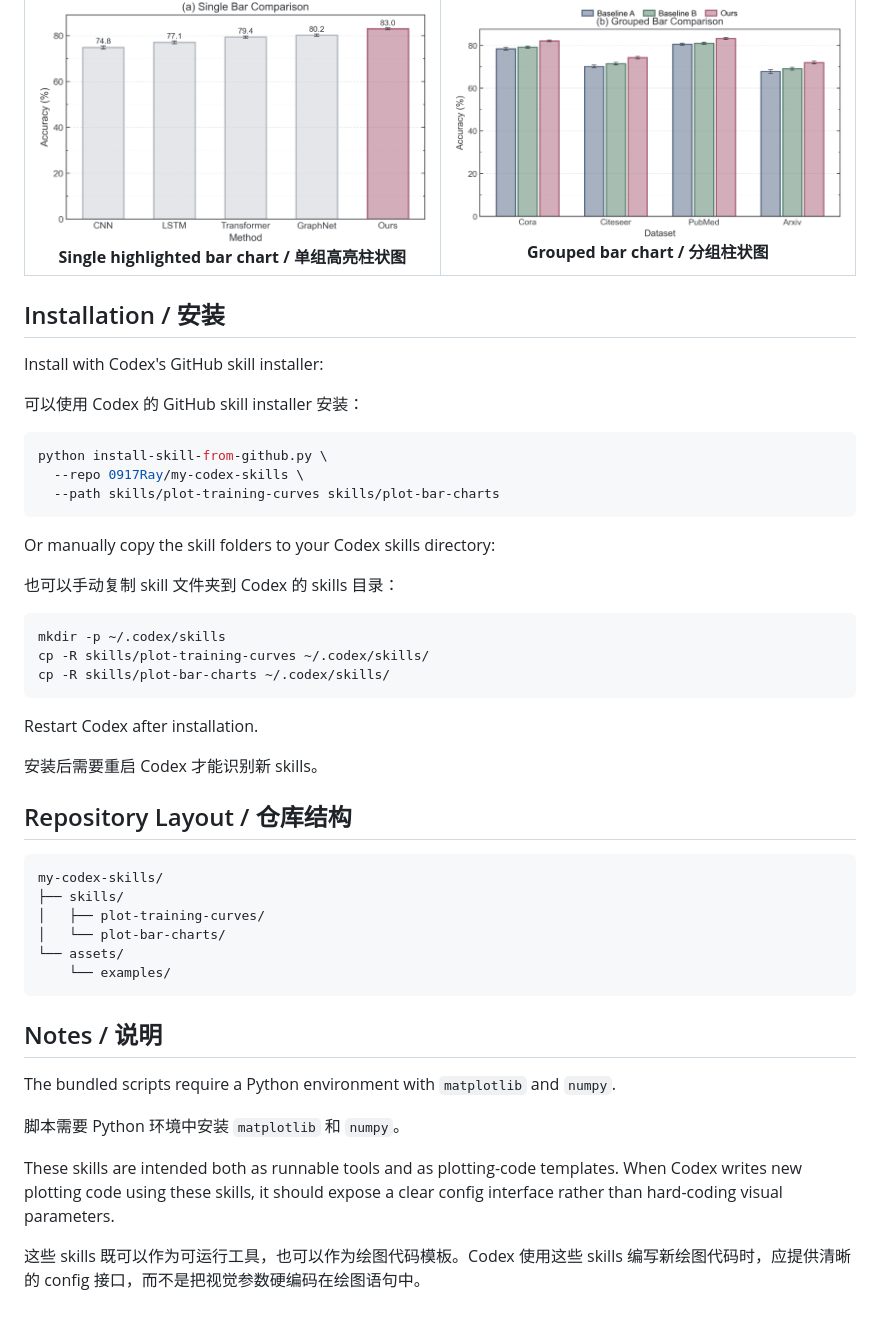
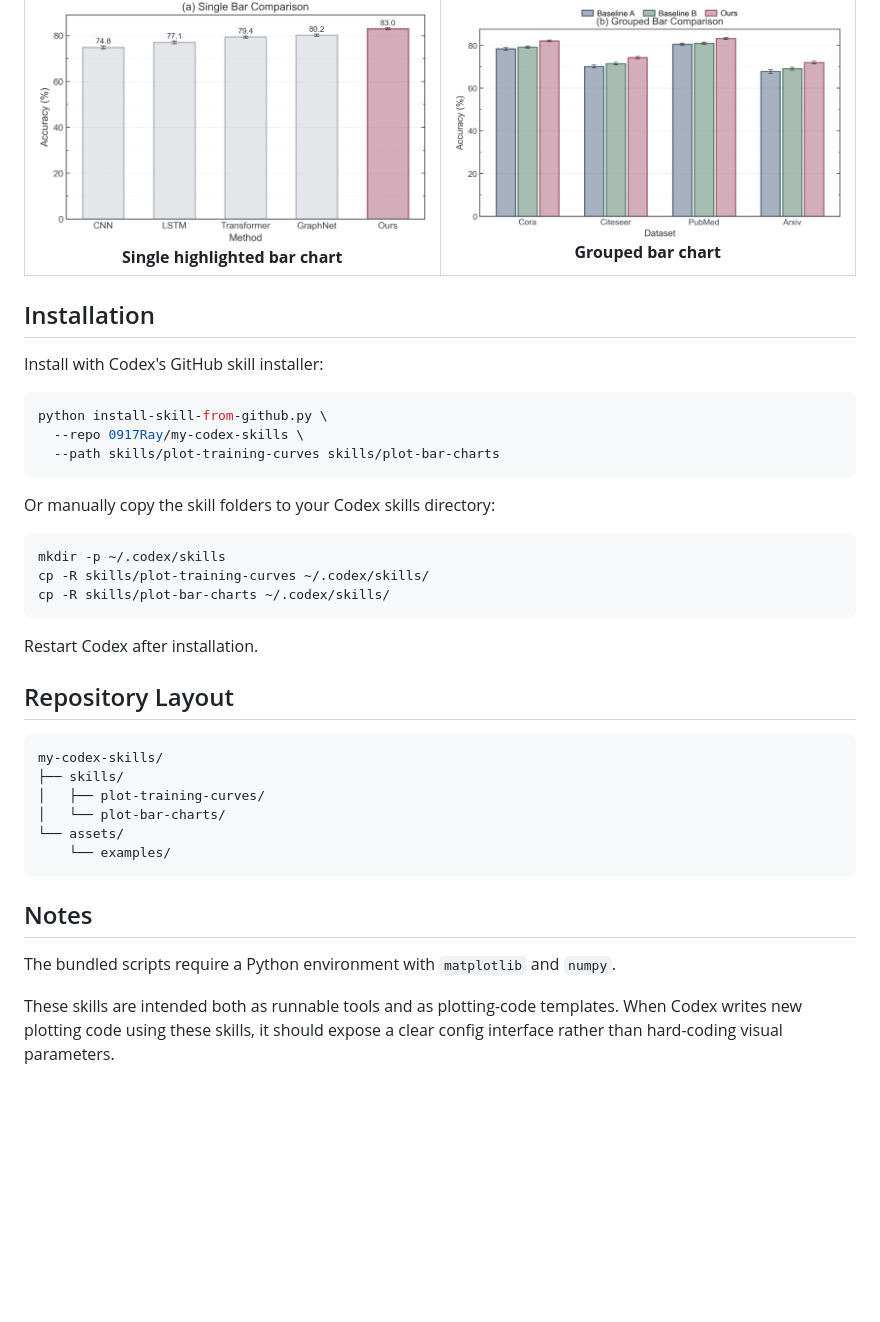
Before and after one commit to 0917Ray/my-codex-skills, a Markdown page: README.md, the part around one of its changes. Rendered like a GitHub page; blank space fills up the shorter version.

````diff
--- a/README.md
+++ b/README.md
@@ -88,23 +82,21 @@ Each preview links to the corresponding PDF file.
         <img src="assets/examples/sample_bar_single.png" alt="Single highlighted bar chart" width="100%">
       </a>
       <br>
-      <strong>Single highlighted bar chart / 单组高亮柱状图</strong>
+      <strong>Single highlighted bar chart</strong>
     </td>
     <td align="center" width="50%">
       <a href="assets/examples/sample_bar_grouped.pdf">
         <img src="assets/examples/sample_bar_grouped.png" alt="Grouped bar chart" width="100%">
       </a>
       <br>
-      <strong>Grouped bar chart / 分组柱状图</strong>
+      <strong>Grouped bar chart</strong>
     </td>
   </tr>
 </table>
 
-## Installation / 安装
+## Installation
 
 Install with Codex's GitHub skill installer:
-
-可以使用 Codex 的 GitHub skill installer 安装：
 
 ```bash
 python install-skill-from-github.py \
@@ -114,8 +106,6 @@ python install-skill-from-github.py \
 
 Or manually copy the skill folders to your Codex skills directory:
 
-也可以手动复制 skill 文件夹到 Codex 的 skills 目录：
-
 ```bash
 mkdir -p ~/.codex/skills
 cp -R skills/plot-training-curves ~/.codex/skills/
@@ -124,9 +114,7 @@ cp -R skills/plot-bar-charts ~/.codex/skills/
 
 Restart Codex after installation.
 
-安装后需要重启 Codex 才能识别新 skills。
-
-## Repository Layout / 仓库结构
+## Repository Layout
 
 ```text
 my-codex-skills/
@@ -137,12 +125,8 @@ my-codex-skills/
     └── examples/
 ```
 
-## Notes / 说明
+## Notes
 
 The bundled scripts require a Python environment with `matplotlib` and `numpy`.
 
-脚本需要 Python 环境中安装 `matplotlib` 和 `numpy`。
-
 These skills are intended both as runnable tools and as plotting-code templates. When Codex writes new plotting code using these skills, it should expose a clear config interface rather than hard-coding visual parameters.
-
-这些 skills 既可以作为可运行工具，也可以作为绘图代码模板。Codex 使用这些 skills 编写新绘图代码时，应提供清晰的 config 接口，而不是把视觉参数硬编码在绘图语句中。
````
Also changed, not shown: other parts of README.md (+25 -31 lines), README.zh-CN.md (added, +132 -0 lines).
